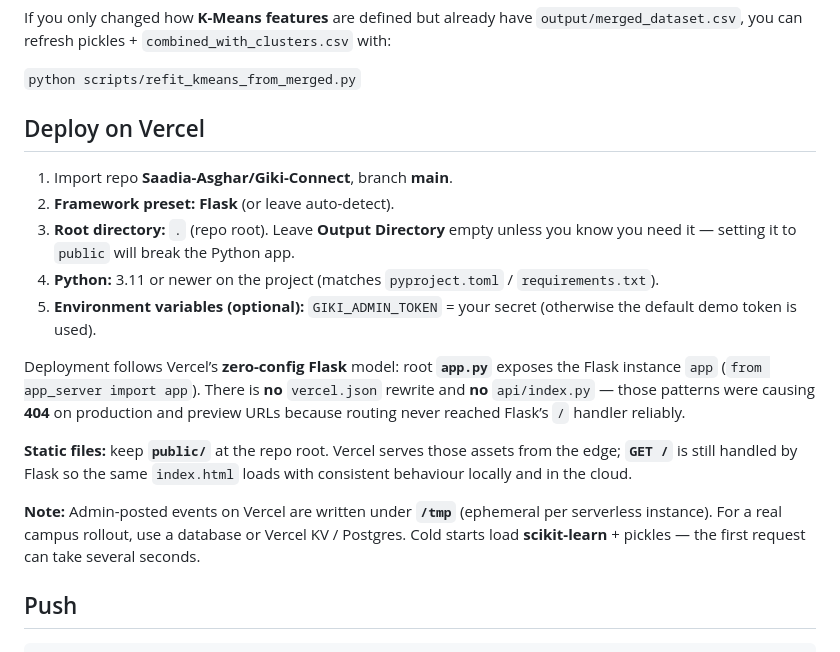
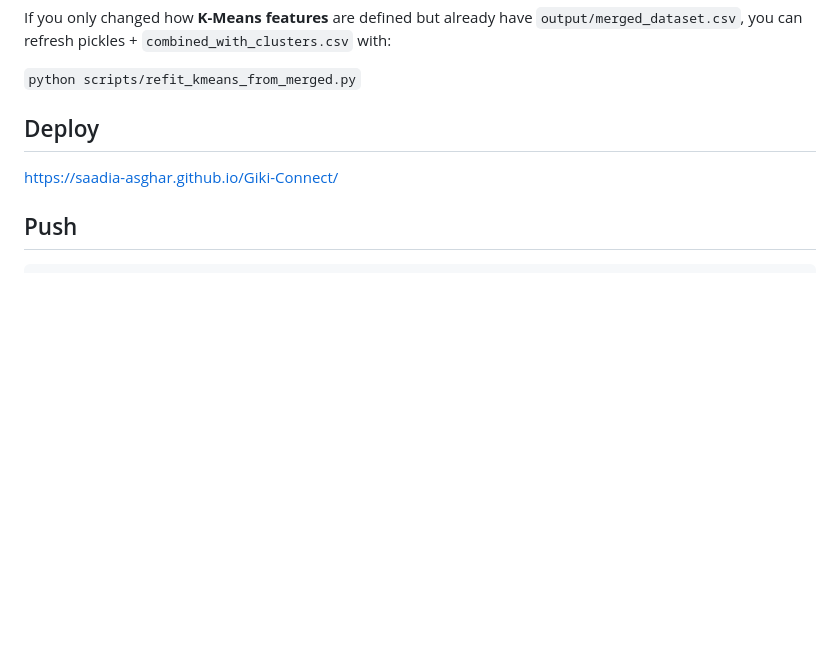
Before and after one commit to Saadia-Asghar/Giki-Connect, a Markdown page: README.md, the part around the change. Drawn GitHub-style; blank space fills up the shorter version.

```diff
--- a/README.md
+++ b/README.md
@@ -52,19 +52,10 @@ If you only changed how **K-Means features** are defined but already have `outpu
 
 `python scripts/refit_kmeans_from_merged.py`
 
-## Deploy on Vercel
+## Deploy
 
-1. Import repo **Saadia-Asghar/Giki-Connect**, branch **main**.
-2. **Framework preset:** **Flask** (or leave auto-detect).
-3. **Root directory:** `.` (repo root). Leave **Output Directory** empty unless you know you need it — setting it to `public` will break the Python app.
-4. **Python:** 3.11 or newer on the project (matches `pyproject.toml` / `requirements.txt`).
-5. **Environment variables (optional):** `GIKI_ADMIN_TOKEN` = your secret (otherwise the default demo token is used).
+https://saadia-asghar.github.io/Giki-Connect/
 
-Deployment follows Vercel’s **zero-config Flask** model: root **`app.py`** exposes the Flask instance `app` (`from app_server import app`). There is **no** `vercel.json` rewrite and **no** `api/index.py` — those patterns were causing **404** on production and preview URLs because routing never reached Flask’s `/` handler reliably.
-
-**Static files:** keep **`public/`** at the repo root. Vercel serves those assets from the edge; **`GET /`** is still handled by Flask so the same `index.html` loads with consistent behaviour locally and in the cloud.
-
-**Note:** Admin-posted events on Vercel are written under **`/tmp`** (ephemeral per serverless instance). For a real campus rollout, use a database or Vercel KV / Postgres. Cold starts load **scikit-learn** + pickles — the first request can take several seconds.
 
 ## Push
 
```
